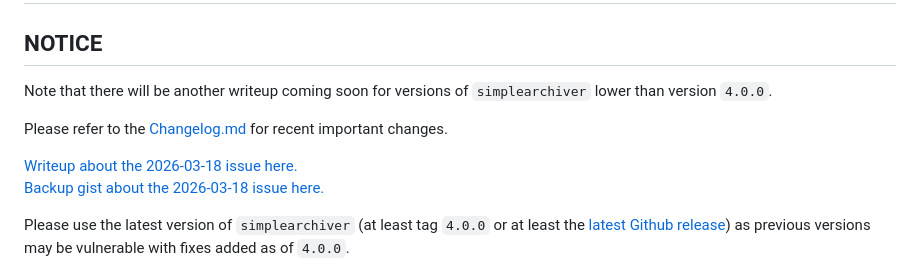
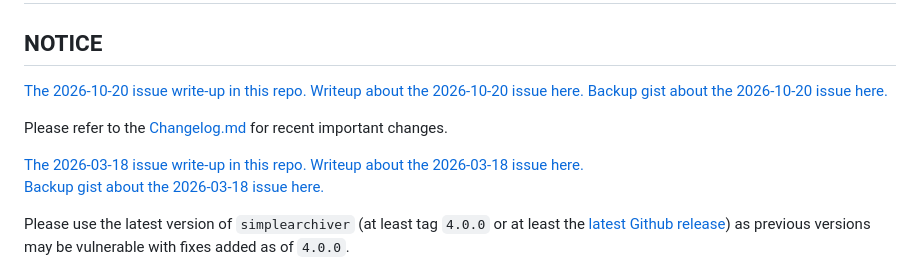
Before and after one commit to Stephen-Seo/SimpleArchiver, a Markdown page: README.md, the part around the change. GitHub-like rendering.

```diff
--- a/README.md
+++ b/README.md
@@ -2,12 +2,14 @@
 
 ## NOTICE
 
-Note that there will be another writeup coming soon for versions of
-`simplearchiver` lower than version `4.0.0`.
+[The 2026-10-20 issue write-up in this repo.](https://github.com/Stephen-Seo/SimpleArchiver/blob/main/SECURITY.md)
+[Writeup about the 2026-10-20 issue here.](https://seodisparate.com/blog/2026-10_SA_security_issue)
+[Backup gist about the 2026-10-20 issue here.](https://gist.github.com/Stephen-Seo/606a2876112e5d37979da2f856910d07)
 
 Please refer to the [Changelog.md](https://github.com/Stephen-Seo/SimpleArchiver/blob/main/Changelog.md)
 for recent important changes.
 
+[The 2026-03-18 issue write-up in this repo.](https://github.com/Stephen-Seo/SimpleArchiver/blob/main/SECURITY.md)
 [Writeup about the 2026-03-18 issue here.](https://seodisparate.com/blog/simplearchiver_issue_disclosure/)
 [Backup gist about the 2026-03-18 issue here.](https://gist.github.com/Stephen-Seo/f804dd6d65f409b93243dd00d4f67452)
 
```
Also changed, not shown: SECURITY.md (+5 -1 lines).
